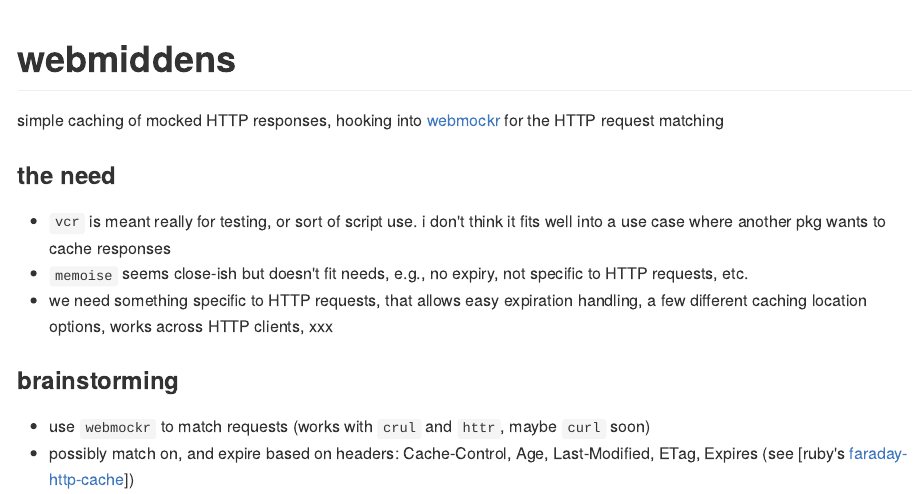
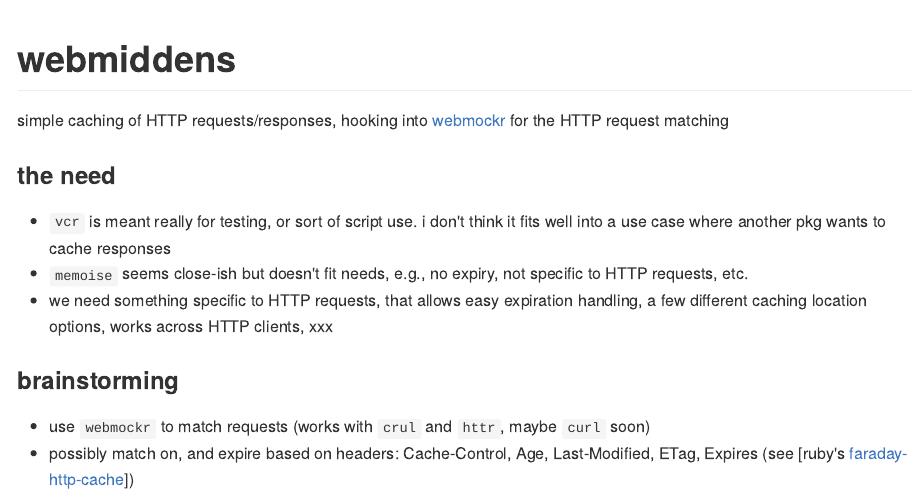
Before and after one commit to sckott/webmiddens, an R Markdown document (README.Rmd): the page in a window 1100 px wide, from its top. The pictures show the output file README.md that the author committed with the source, drawn offline in the style of GitHub; badge pictures from the web are left out.

Commit message:
update readme, different wording in desc of pkg

```diff
--- a/README.Rmd
+++ b/README.Rmd
@@ -12,7 +12,7 @@
 
 [![Project Status: WIP – Initial development is in progress, but there has not yet been a stable, usable release suitable for the public.](https://www.repostatus.org/badges/latest/wip.svg)](https://www.repostatus.org/#wip)
 
-simple caching of mocked HTTP responses, hooking into [webmockr](https://github.com/ropensci/webmockr)
+simple caching of HTTP requests/responses, hooking into [webmockr](https://github.com/ropensci/webmockr)
 for the HTTP request matching
 
 ### the need
```
Also changed, not shown: README.md.
